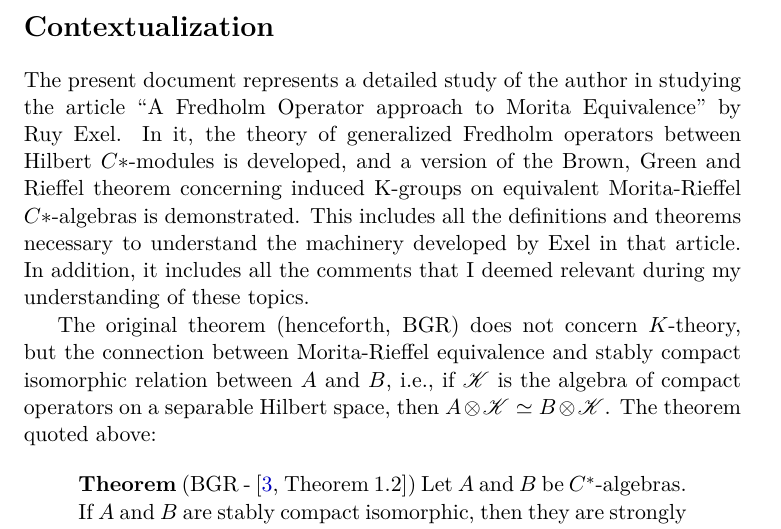
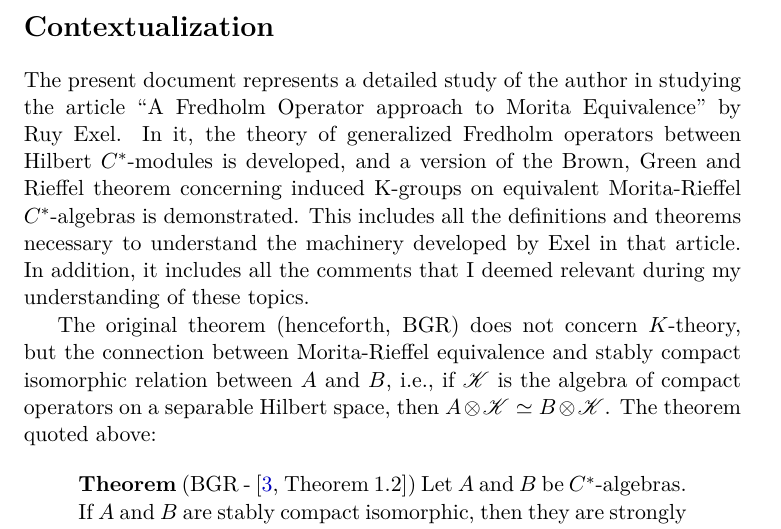
Before and after one commit to M3zzinho/TCC-Graducao, a LaTeX thesis (main.tex, which reads chapters/introduction.tex): part of page 5 of 67, cut so that both start at the same text. Compiled offline with pdfLaTeX.

Commit message:
revisão gramatical + compilação de PDF + C*

```diff
--- a/chapters/introduction.tex
+++ b/chapters/introduction.tex
@@ -2,7 +2,7 @@
 
 \section*{Contextualization}
 
-The present document represents a detailed study of the author in studying the article ``A Fredholm Operator approach to Morita Equivalence'' by Ruy Exel. In it, the theory of generalized Fredholm operators between Hilbert $C*$-modules is developed, and a version of the Brown, Green and Rieffel theorem concerning induced K-groups on equivalent Morita-Rieffel $C*$-algebras is demonstrated. This includes all the definitions and theorems necessary to understand the machinery developed by Exel in that article. In addition, it includes all the comments that I deemed relevant during my understanding of these topics.
+The present document represents a detailed study of the author in studying the article ``A Fredholm Operator approach to Morita Equivalence'' by Ruy Exel. In it, the theory of generalized Fredholm operators between Hilbert $C^*$-modules is developed, and a version of the Brown, Green and Rieffel theorem concerning induced K-groups on equivalent Morita-Rieffel $C^*$-algebras is demonstrated. This includes all the definitions and theorems necessary to understand the machinery developed by Exel in that article. In addition, it includes all the comments that I deemed relevant during my understanding of these topics.
 
 The original theorem (henceforth, BGR) does not concern $K$-theory, but the connection between Morita-Rieffel equivalence and stably compact isomorphic relation between $A$ and $B$, i.e., if $\mathscr K$ is the algebra of compact operators on a separable Hilbert space, then $A\otimes \mathscr K \simeq B\otimes \mathscr K$. The theorem quoted above:
 \begin{quote}
```
